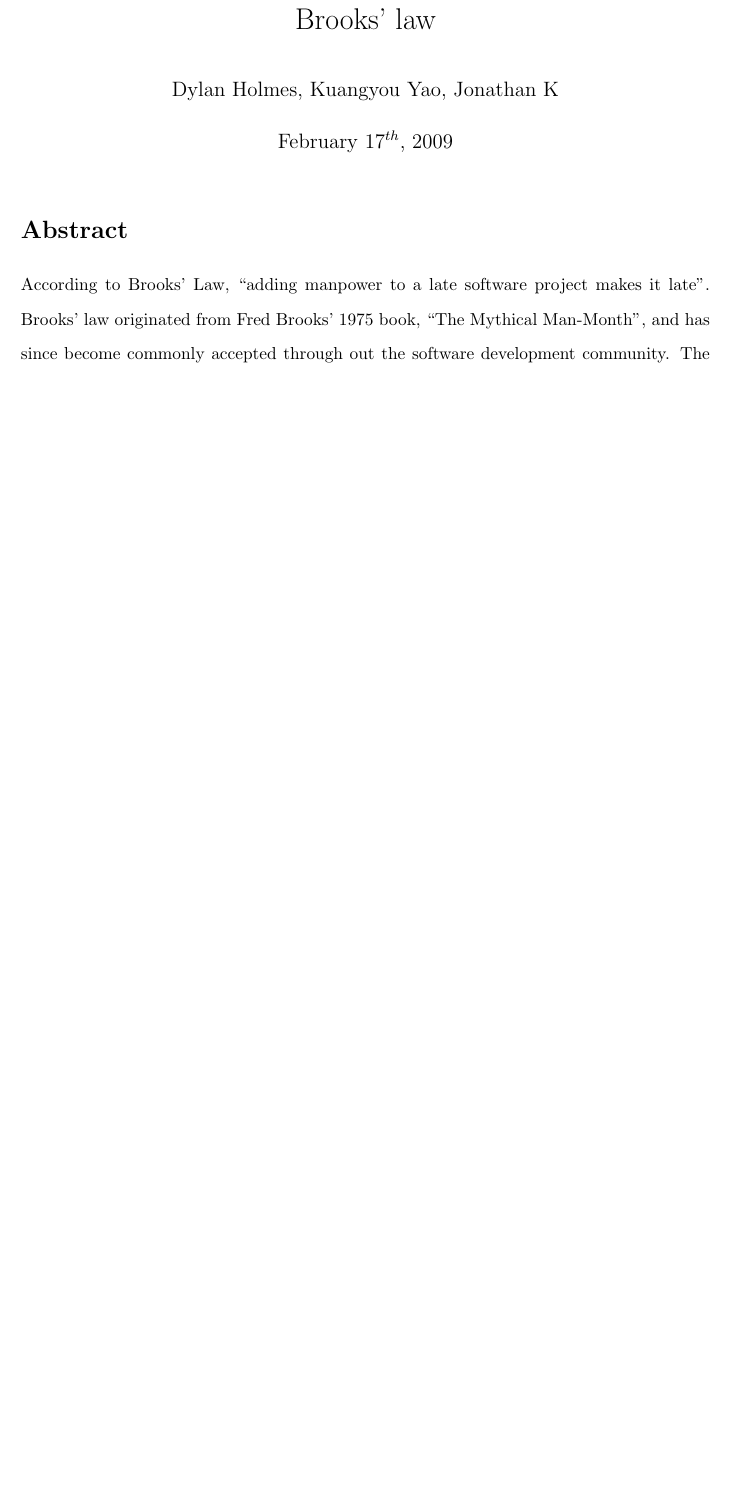
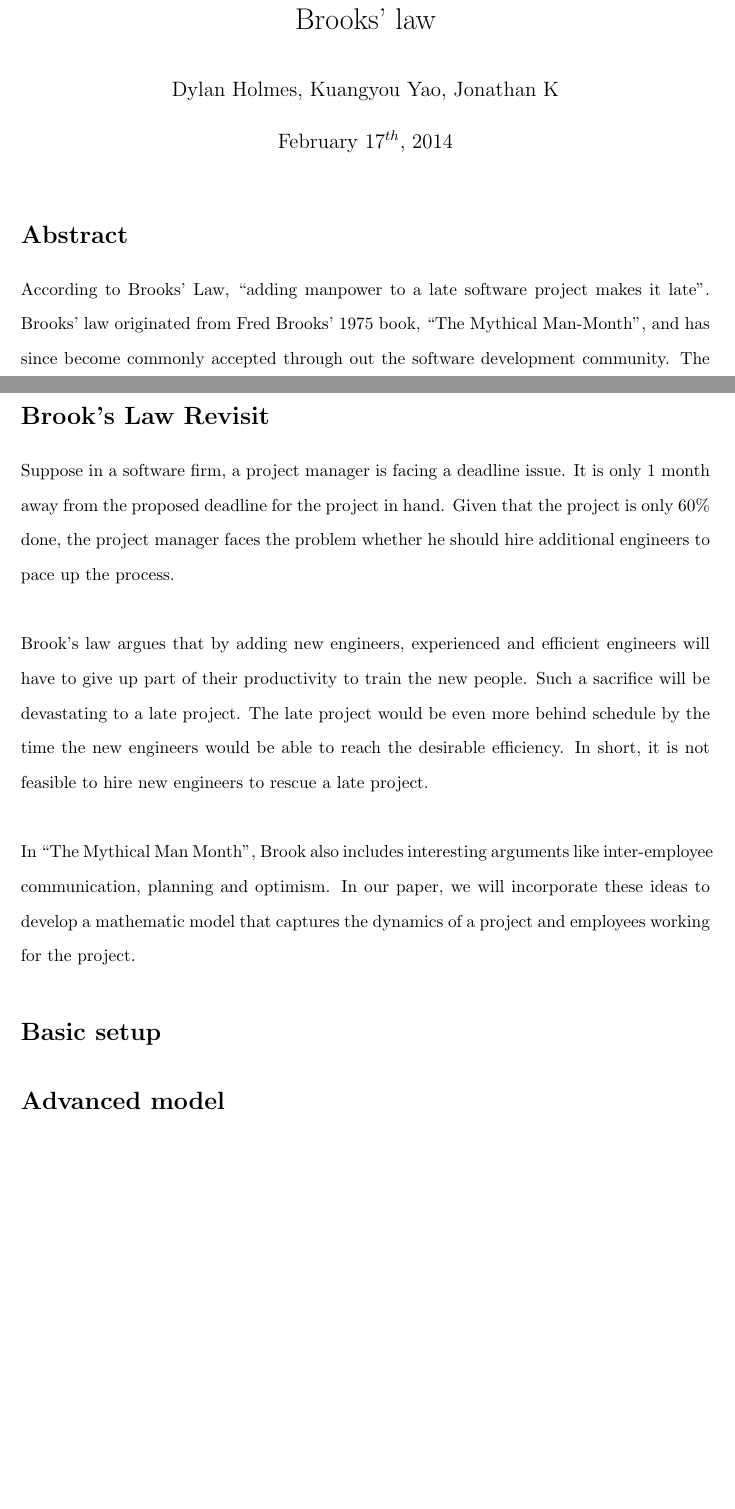
Before and after one commit to giantpeanut/brooks-law, a LaTeX document (brooks-law.tex): part of the page before the commit and two parts of pages 1 and 2 of 2 after it, the two joined at a grey line, cut so that both start at the same text, the shorter picture padded with empty space. Compiled offline with pdfLaTeX.

```diff
--- a/abstract.tex
+++ b/brooks-law.tex
@@ -17,7 +17,7 @@
 \author{Dylan Holmes, Kuangyou Yao, Jonathan K
 }
 \title{Brooks' law}
-\date{February 17$^{th}$, 2009}
+\date{February 17$^{th}$, 2014}
 
 \begin{comment}
 - - — - - - - - - - - - - — - - - - - - - - - - — - - - - - - - - - - — -
@@ -52,4 +45,16 @@
     \item "Brooks’ Law Repealed" by McConnell
 \end{itemize}
 
+
+\section*{Brook's Law Revisit}
+
+Suppose in a software firm, a project manager is facing a deadline issue. It is only 1 month away from the proposed deadline for the project in hand. Given that the project is only 60\% done, the project manager faces the problem whether he should hire additional engineers to pace up the process.\\\\
+Brook’s law argues that by adding new engineers, experienced and efficient engineers will have to give up part of their productivity to train the new people. Such a sacrifice will be devastating to a late project. The late project would be even more behind schedule by the time the new engineers would be able to reach the desirable efficiency. In short, it is not feasible to hire new engineers to rescue a late project.\\\\
+In "The Mythical Man Month", Brook also includes interesting arguments like inter-employee communication, planning and optimism. In our paper, we will incorporate these ideas to develop a mathematic model that captures the dynamics of a project and employees working for the project.
+
+\section*{Basic setup}
+
+\section*{Advanced model}
+
+
 \end{document}
```
Also changed, not shown: brooks-law.tex (9 more changed lines).
